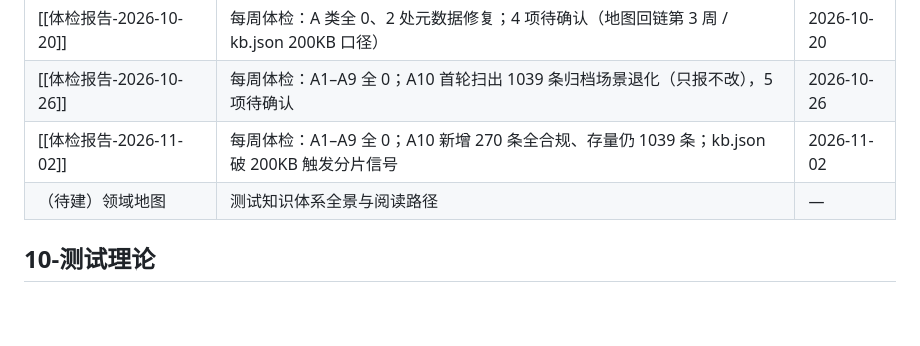
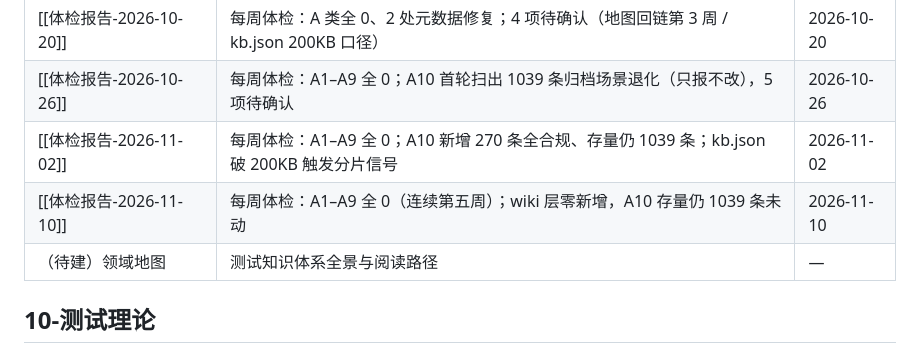
Before and after one commit to wenshuwen/KnowledgeBase, a Markdown page: wiki/index.md, the part around one of its changes. Drawn GitHub-style; blank space fills up the shorter version.

```diff
--- a/wiki/index.md
+++ b/wiki/index.md
@@ -30,6 +30,7 @@ tags: [index]
 | [[体检报告-2026-10-20]] | 每周体检：A 类全 0、2 处元数据修复；4 项待确认（地图回链第 3 周 / kb.json 200KB 口径） | 2026-10-20 |
 | [[体检报告-2026-10-26]] | 每周体检：A1–A9 全 0；A10 首轮扫出 1039 条归档场景退化（只报不改），5 项待确认 | 2026-10-26 |
 | [[体检报告-2026-11-02]] | 每周体检：A1–A9 全 0；A10 新增 270 条全合规、存量仍 1039 条；kb.json 破 200KB 触发分片信号 | 2026-11-02 |
+| [[体检报告-2026-11-10]] | 每周体检：A1–A9 全 0（连续第五周）；wiki 层零新增，A10 存量仍 1039 条未动 | 2026-11-10 |
 | （待建）领域地图 | 测试知识体系全景与阅读路径 | — |
 
 ## 10-测试理论
```
Also changed, not shown: other parts of wiki/index.md (+2 -2 lines), wiki/00-总览/体检报告-2026-11-10.md (added, +120 -0 lines), wiki/log.md (+20 -0 lines).
